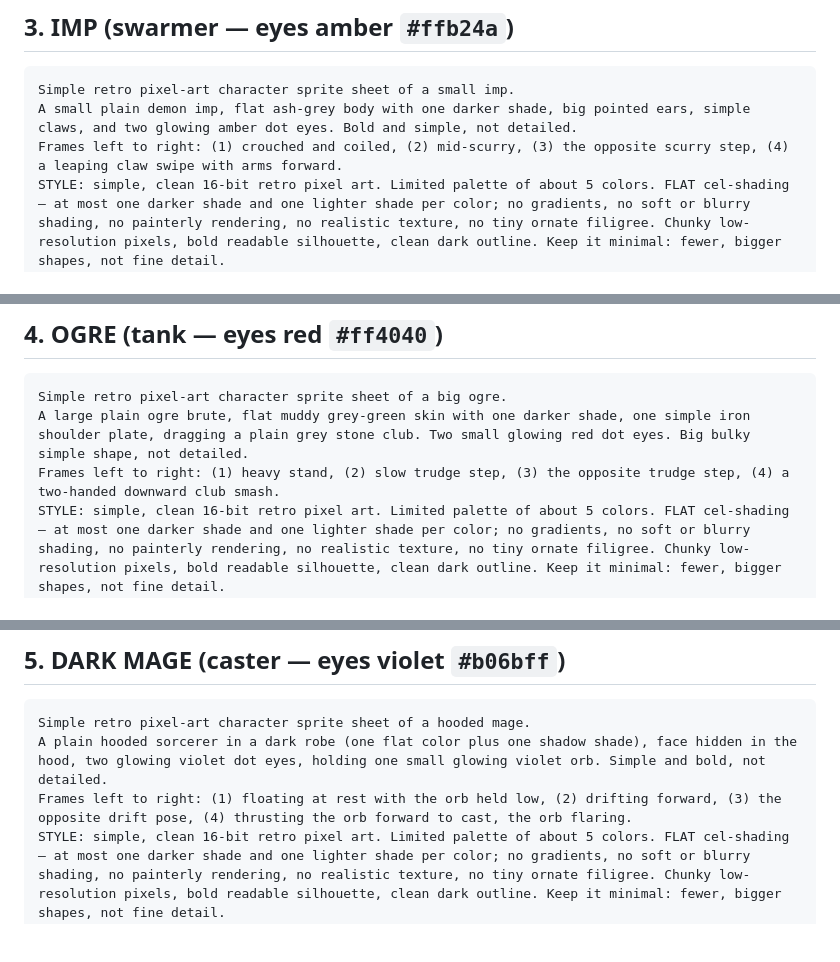
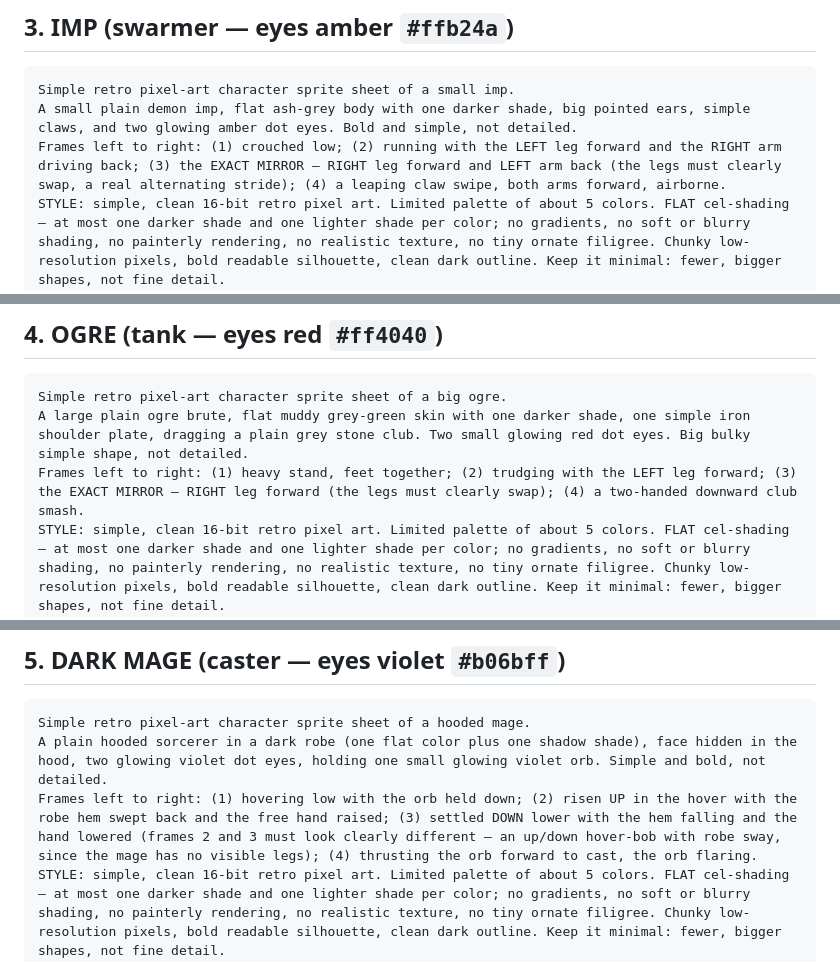
Before and after one commit to jadena1219/Game, a Markdown page: docs/ART_SPEC.md, 3 parts joined by grey strips. Rendered like a GitHub page; blank space fills up the shorter version.

````diff
--- a/docs/ART_SPEC.md
+++ b/docs/ART_SPEC.md
@@ -55,7 +76,7 @@ EXPORT: exactly 4 frames in one horizontal row, equal square cells, the characte
 ```
 Simple retro pixel-art character sprite sheet of a small imp.
 A small plain demon imp, flat ash-grey body with one darker shade, big pointed ears, simple claws, and two glowing amber dot eyes. Bold and simple, not detailed.
-Frames left to right: (1) crouched and coiled, (2) mid-scurry, (3) the opposite scurry step, (4) a leaping claw swipe with arms forward.
+Frames left to right: (1) crouched low; (2) running with the LEFT leg forward and the RIGHT arm driving back; (3) the EXACT MIRROR — RIGHT leg forward and LEFT arm back (the legs must clearly swap, a real alternating stride); (4) a leaping claw swipe, both arms forward, airborne.
 STYLE: simple, clean 16-bit retro pixel art. Limited palette of about 5 colors. FLAT cel-shading — at most one darker shade and one lighter shade per color; no gradients, no soft or blurry shading, no painterly rendering, no realistic texture, no tiny ornate filigree. Chunky low-resolution pixels, bold readable silhouette, clean dark outline. Keep it minimal: fewer, bigger shapes, not fine detail.
 EXPORT: exactly 4 frames in one horizontal row, equal square cells, the character the exact same size and feet position in every cell, always facing right, feet on the bottom edge of each cell. Flat solid magenta background, hex #FF00FF, one uniform color filling everything behind the character, no gradient. No anti-aliasing, no drop shadow, no ground shadow, no outline glow, no reflections, no vignette, no text, no borders or dividing lines between cells.
 ```
@@ -65,7 +86,7 @@ EXPORT: exactly 4 frames in one horizontal row, equal square cells, the characte
 ```
 Simple retro pixel-art character sprite sheet of a big ogre.
 A large plain ogre brute, flat muddy grey-green skin with one darker shade, one simple iron shoulder plate, dragging a plain grey stone club. Two small glowing red dot eyes. Big bulky simple shape, not detailed.
-Frames left to right: (1) heavy stand, (2) slow trudge step, (3) the opposite trudge step, (4) a two-handed downward club smash.
+Frames left to right: (1) heavy stand, feet together; (2) trudging with the LEFT leg forward; (3) the EXACT MIRROR — RIGHT leg forward (the legs must clearly swap); (4) a two-handed downward club smash.
 STYLE: simple, clean 16-bit retro pixel art. Limited palette of about 5 colors. FLAT cel-shading — at most one darker shade and one lighter shade per color; no gradients, no soft or blurry shading, no painterly rendering, no realistic texture, no tiny ornate filigree. Chunky low-resolution pixels, bold readable silhouette, clean dark outline. Keep it minimal: fewer, bigger shapes, not fine detail.
 EXPORT: exactly 4 frames in one horizontal row, equal square cells, the character the exact same size and feet position in every cell, always facing right, feet on the bottom edge of each cell. Flat solid magenta background, hex #FF00FF, one uniform color filling everything behind the character, no gradient. No anti-aliasing, no drop shadow, no ground shadow, no outline glow, no reflections, no vignette, no text, no borders or dividing lines between cells.
 ```
@@ -75,7 +96,7 @@ EXPORT: exactly 4 frames in one horizontal row, equal square cells, the characte
 ```
 Simple retro pixel-art character sprite sheet of a hooded mage.
 A plain hooded sorcerer in a dark robe (one flat color plus one shadow shade), face hidden in the hood, two glowing violet dot eyes, holding one small glowing violet orb. Simple and bold, not detailed.
-Frames left to right: (1) floating at rest with the orb held low, (2) drifting forward, (3) the opposite drift pose, (4) thrusting the orb forward to cast, the orb flaring.
+Frames left to right: (1) hovering low with the orb held down; (2) risen UP in the hover with the robe hem swept back and the free hand raised; (3) settled DOWN lower with the hem falling and the hand lowered (frames 2 and 3 must look clearly different — an up/down hover-bob with robe sway, since the mage has no visible legs); (4) thrusting the orb forward to cast, the orb flaring.
 STYLE: simple, clean 16-bit retro pixel art. Limited palette of about 5 colors. FLAT cel-shading — at most one darker shade and one lighter shade per color; no gradients, no soft or blurry shading, no painterly rendering, no realistic texture, no tiny ornate filigree. Chunky low-resolution pixels, bold readable silhouette, clean dark outline. Keep it minimal: fewer, bigger shapes, not fine detail.
 EXPORT: exactly 4 frames in one horizontal row, equal square cells, the character the exact same size and feet position in every cell, always facing right, the robe hem on the bottom edge of each cell. Flat solid magenta background, hex #FF00FF, one uniform color filling everything behind the character, no gradient. No anti-aliasing, no drop shadow, no ground shadow, no outline glow, no reflections, no vignette, no text, no borders or dividing lines between cells.
 ```
````
Also changed, not shown: other parts of docs/ART_SPEC.md (+25 -4 lines).
